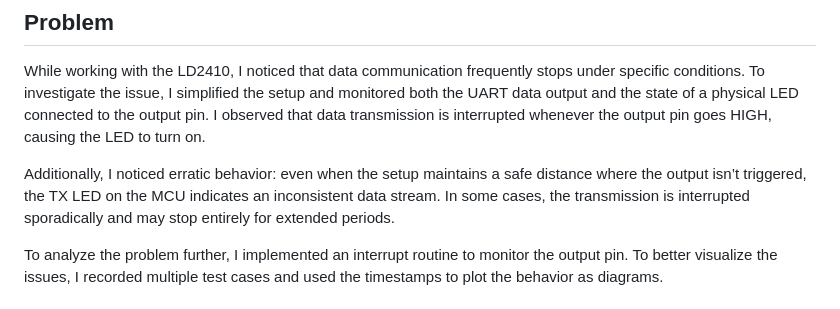
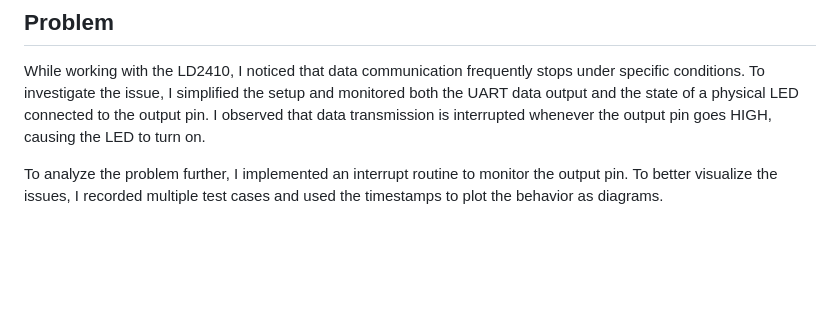
Before and after one commit to mgiesen/LD2410, a Markdown page: troubleshooting/#1/report.md, the part around the change. Rendered like a GitHub page; blank space fills up the shorter version.

```diff
--- a/troubleshooting/#1/report.md
+++ b/troubleshooting/#1/report.md
@@ -3,8 +3,6 @@
 ## Problem
 
 While working with the LD2410, I noticed that data communication frequently stops under specific conditions. To investigate the issue, I simplified the setup and monitored both the UART data output and the state of a physical LED connected to the output pin. I observed that data transmission is interrupted whenever the output pin goes HIGH, causing the LED to turn on.
-
-Additionally, I noticed erratic behavior: even when the setup maintains a safe distance where the output isn’t triggered, the TX LED on the MCU indicates an inconsistent data stream. In some cases, the transmission is interrupted sporadically and may stop entirely for extended periods.
 
 To analyze the problem further, I implemented an interrupt routine to monitor the output pin. To better visualize the issues, I recorded multiple test cases and used the timestamps to plot the behavior as diagrams.
 
```
